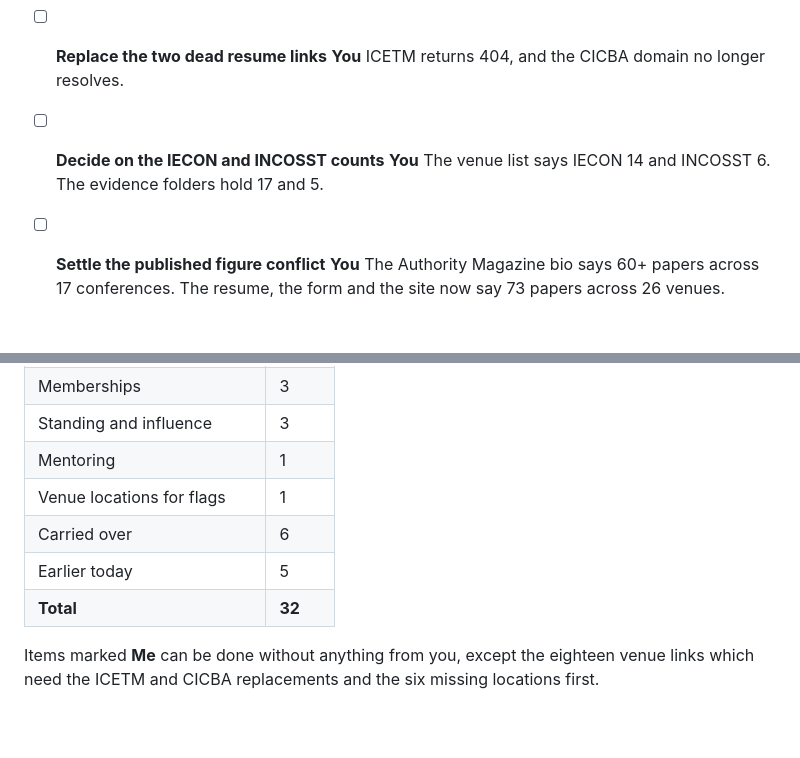
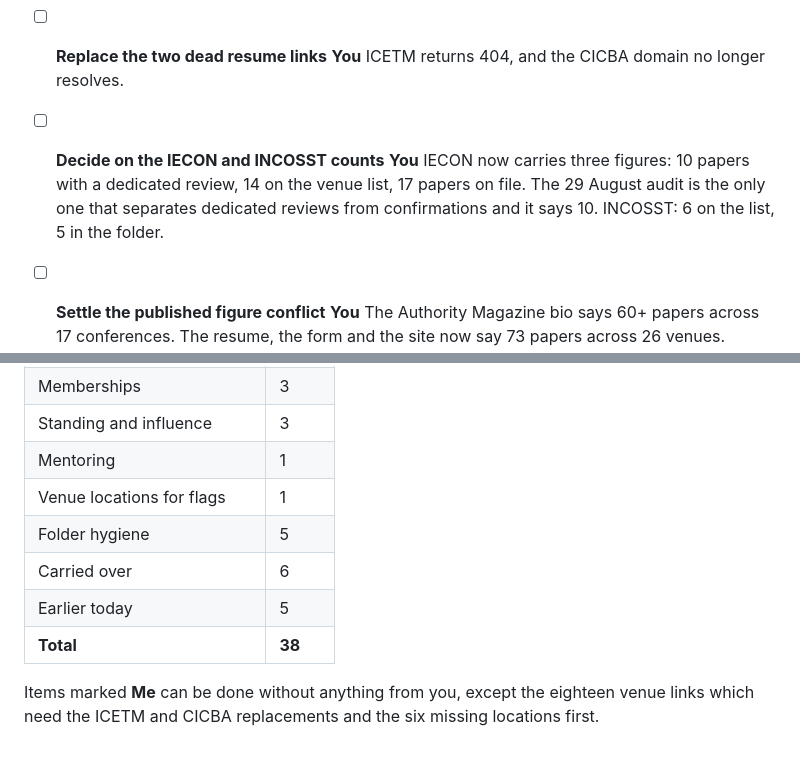
Before and after one commit to pravin-khandke/oversightengineering, a Markdown page: EVIDENCE-TODO.md, 2 parts joined by grey strips. Drawn GitHub-style; blank space fills up the shorter version.

```diff
--- a/EVIDENCE-TODO.md
+++ b/EVIDENCE-TODO.md
@@ -179,7 +208,9 @@ Markers
       ICETM returns 404, and the CICBA domain no longer resolves.
 
 - [ ] **Decide on the IECON and INCOSST counts** **You**
-      The venue list says IECON 14 and INCOSST 6. The evidence folders hold 17 and 5.
+      IECON now carries three figures: 10 papers with a dedicated review, 14 on the venue list,
+      17 papers on file. The 29 August audit is the only one that separates dedicated reviews
+      from confirmations and it says 10. INCOSST: 6 on the list, 5 in the folder.
 
 - [ ] **Settle the published figure conflict** **You**
       The Authority Magazine bio says 60+ papers across 17 conferences. The resume, the form
@@ -202,9 +233,10 @@ Markers
 | Standing and influence | 3 |
 | Mentoring | 1 |
 | Venue locations for flags | 1 |
+| Folder hygiene | 5 |
 | Carried over | 6 |
 | Earlier today | 5 |
-| **Total** | **32** |
+| **Total** | **38** |
 
 Items marked **Me** can be done without anything from you, except the eighteen venue links
 which need the ICETM and CICBA replacements and the six missing locations first.
```
Also changed, not shown: other parts of EVIDENCE-TODO.md (+34 -5 lines), EVIDENCE-CHECKLIST.md (+1 -0 lines).
